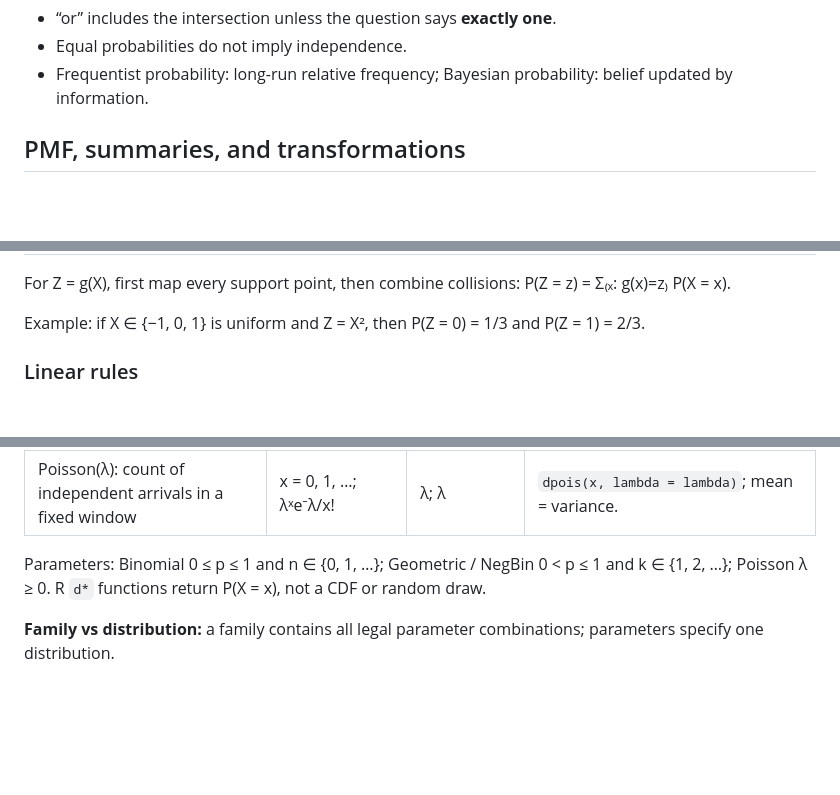
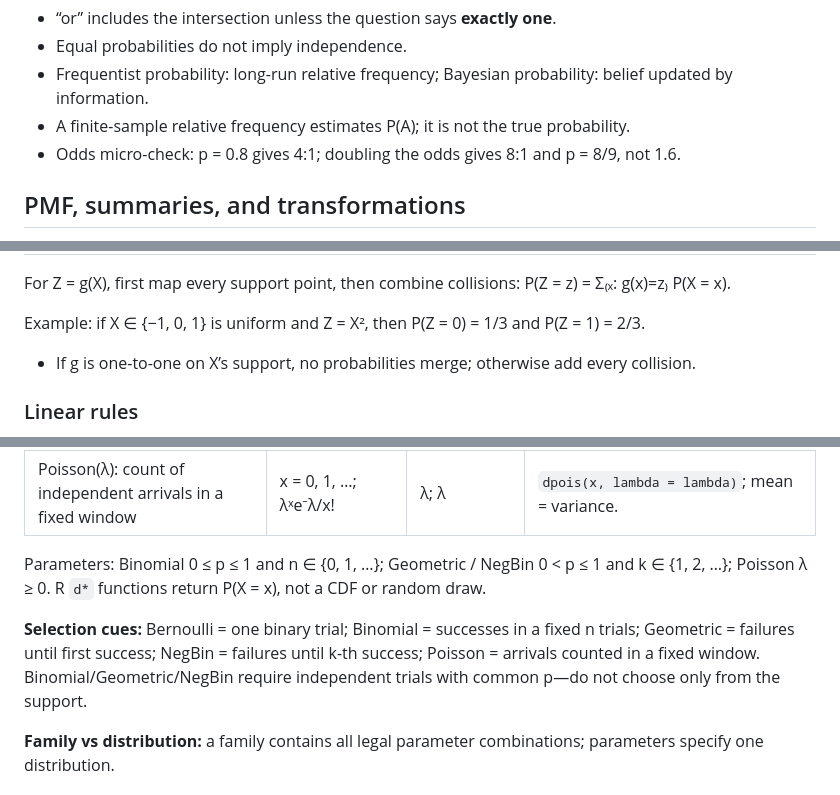
Before and after one commit to youralmight/mdscl, a Markdown page: DSCI_551/notes/quiz1-cheatsheet.md, 3 parts joined by grey strips. Drawn GitHub-style; blank space fills up the shorter version.

```diff
--- a/DSCI_551/notes/quiz1-cheatsheet.md
+++ b/DSCI_551/notes/quiz1-cheatsheet.md
@@ -16,6 +16,8 @@ X is a random variable; x is a possible/realized value. Random variables may be
 - “or” includes the intersection unless the question says **exactly one**.
 - Equal probabilities do not imply independence.
 - Frequentist probability: long-run relative frequency; Bayesian probability: belief updated by information.
+- A finite-sample relative frequency estimates P(A); it is not the true probability.
+- Odds micro-check: p = 0.8 gives 4:1; doubling the odds gives 8:1 and p = 8/9, not 1.6.
 
 ## PMF, summaries, and transformations
 
@@ -37,6 +39,7 @@ For a discrete X, p_X(x) = P(X = x), p_X(x) ≥ 0, and Σₓ p_X(x) = 1. For an
 For Z = g(X), first map every support point, then combine collisions: P(Z = z) = Σ₍ₓ: g(x)=z₎ P(X = x).
 
 Example: if X ∈ {−1, 0, 1} is uniform and Z = X², then P(Z = 0) = 1/3 and P(Z = 1) = 2/3.
+- If g is one-to-one on X’s support, no probabilities merge; otherwise add every collision.
 
 ### Linear rules
 
@@ -57,6 +60,8 @@ Use E[XY] = E[X]E[Y] or drop the covariance term **only when X and Y are indepen
 | Poisson(λ): count of independent arrivals in a fixed window | x = 0, 1, …; λˣe⁻λ/x! | λ; λ | `dpois(x, lambda = lambda)`; mean = variance. |
 
 Parameters: Binomial 0 ≤ p ≤ 1 and n ∈ {0, 1, …}; Geometric / NegBin 0 < p ≤ 1 and k ∈ {1, 2, …}; Poisson λ ≥ 0. R `d*` functions return P(X = x), not a CDF or random draw.
+
+**Selection cues:** Bernoulli = one binary trial; Binomial = successes in a fixed n trials; Geometric = failures until first success; NegBin = failures until k-th success; Poisson = arrivals counted in a fixed window. Binomial/Geometric/NegBin require independent trials with common p—do not choose only from the support.
 
 **Family vs distribution:** a family contains all legal parameter combinations; parameters specify one distribution.
 
```
Also changed, not shown: other parts of DSCI_551/notes/quiz1-cheatsheet.md (+4 -0 lines), DSCI_523/notes/quiz1-cheatsheet.md (+20 -11 lines).
